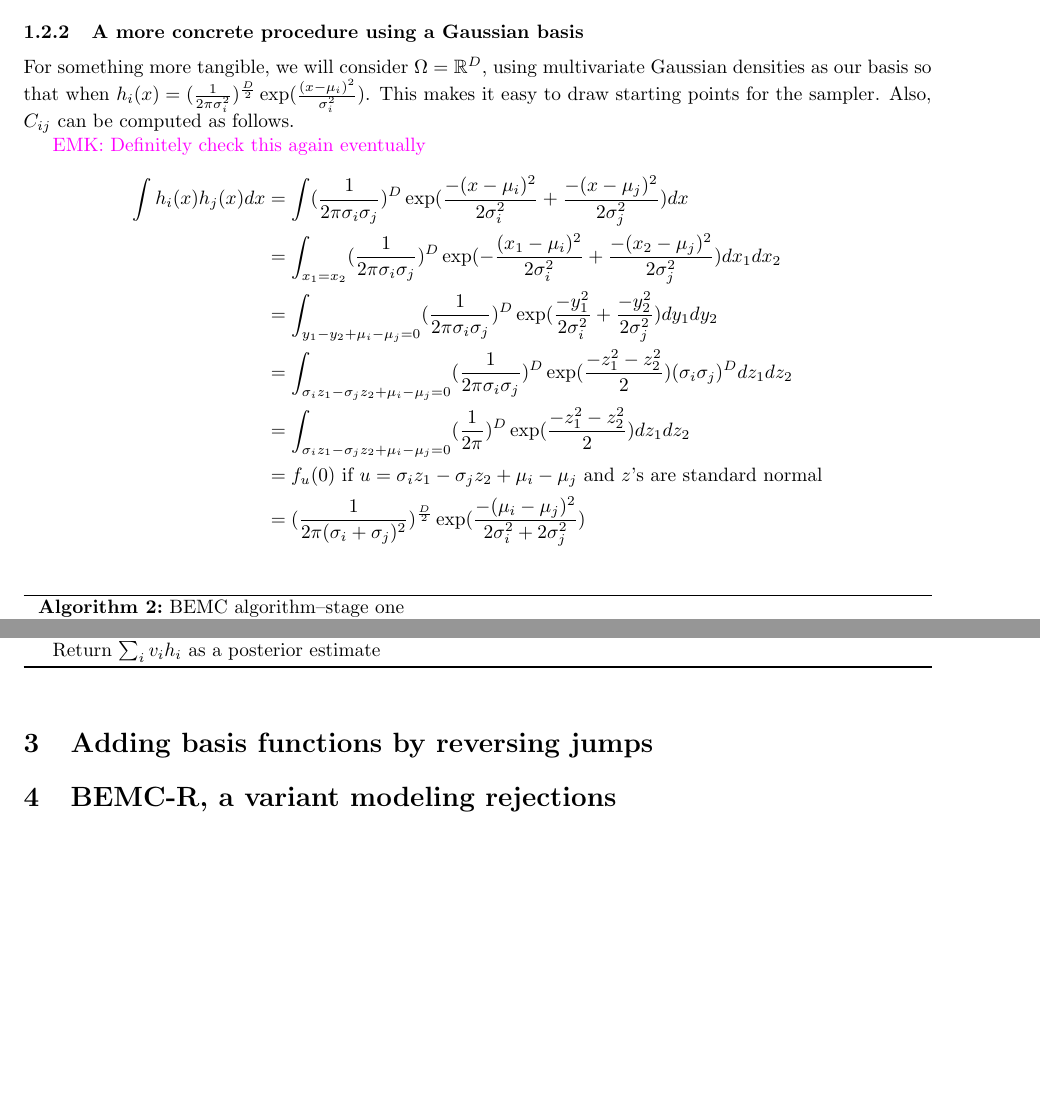
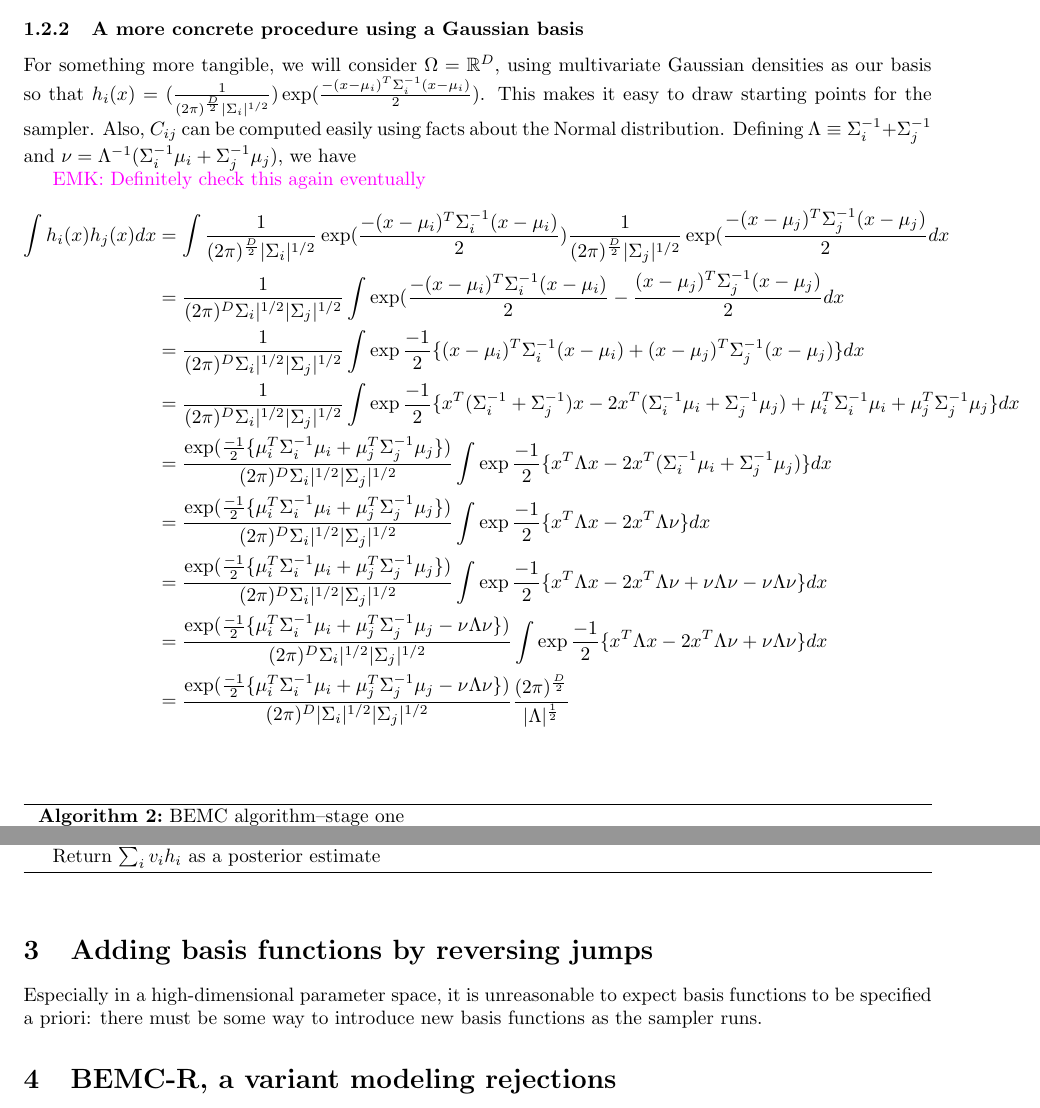
Before and after one commit to ekernf01/BEMC, a LaTeX paper (BEMC/BEMC.tex): two parts of pages 3 and 4 of 8 before the commit and two parts of pages 3 and 4 of 9 after it, joined at a grey line, cut so that both start at the same text, the shorter picture padded with empty space. Compiled offline with pdfLaTeX.

Commit message:
inner prod of normals
Redid integral from scratch.

```diff
--- a/BEMC/BEMC.tex
+++ b/BEMC/BEMC.tex
@@ -128,21 +128,34 @@ Our approximation can only imitate continuous kernels, i.e. situations where $\i
 
 \subsubsection{A more concrete procedure using a Gaussian basis}
 \label{sec: BEMC_concrete}
-For something more tangible, we will consider $\Omega=\mathbb{R}^D$, using multivariate Gaussian densities as our basis so that when $h_i(x)= (\frac{1}{2\pi \sigma_i^2})^{\frac{D}{2}}\exp(\frac{(x-\mu_i)^2}{\sigma_i^2})$. This makes it easy to draw starting points for the sampler. Also, $C_{ij}$ can be computed as follows.
+For something more tangible, we will consider $\Omega=\mathbb{R}^D$, using multivariate Gaussian densities as our basis so that $h_i(x)= (\frac{1}{(2\pi)^{\frac{D}{2}} |\Sigma_i|^{1/2}})\exp(\frac{-(x-\mu_i)^T\Sigma_i^{-1}(x-\mu_i)}{2})$. This makes it easy to draw starting points for the sampler. Also, $C_{ij}$ can be computed easily using facts about the Normal distribution. Defining $\Lambda \equiv \Sigma_i^{-1} + \Sigma_j^{-1}$ and $\nu = \Lambda^{-1} (\Sigma_i^{-1}\mu_i + \Sigma_j^{-1}\mu_j)$, we have
 
 \EMK{Definitely check this again eventually}
 \begin{align*}
-\int h_i(x)h_j(x)dx &=\int (\frac{1}{2\pi \sigma_i\sigma_j})^{D}\exp(\frac{-(x-\mu_i)^2}{2\sigma_i^2}+\frac{-(x-\mu_j)^2}{2\sigma_j^2})dx\\
-&=\int_{x_1=x_2} (\frac{1}{2\pi \sigma_i\sigma_j})^{D}\exp(-\frac{(x_1-\mu_i)^2}{2\sigma_i^2}+\frac{-(x_2-\mu_j)^2}{2\sigma_j^2})dx_1dx_2\\
-&=\int_{y_1-y_2+\mu_i-\mu_j=0} (\frac{1}{2\pi \sigma_i\sigma_j})^{D}\exp(\frac{-y_1^2}{2\sigma_i^2}+\frac{-y_2^2}{2\sigma_j^2})dy_1dy_2\\
-&=\int_{\sigma_iz_1-\sigma_jz_2+\mu_i-\mu_j=0}
- (\frac{1}{2\pi \sigma_i\sigma_j})^{D}
-\exp(\frac{-z_1^2-z_2^2}{2})(\sigma_i\sigma_j)^D dz_1dz_2\\
-&=\int_{\sigma_iz_1-\sigma_jz_2+\mu_i-\mu_j=0}
- (\frac{1}{2\pi })^{D}
-\exp(\frac{-z_1^2-z_2^2}{2}) dz_1dz_2\\
-&=f_u(0) \text{ if } u=\sigma_iz_1-\sigma_jz_2+\mu_i-\mu_j \text{ and $z$'s are standard normal}\\
-&= (\frac{1}{2\pi (\sigma_i+\sigma_j)^2})^{\frac{D}{2}}\exp(\frac{-(\mu_i-\mu_j)^2}{2\sigma_i^2+2\sigma_j^2})
+\int h_i(x)h_j(x)dx
+&= \int \frac{1}{(2\pi)^{\frac{D}{2}} |\Sigma_i|^{1/2}}\exp(\frac{-(x-\mu_i)^T\Sigma_i^{-1}(x-\mu_i)}{2})
+\frac{1}{(2\pi)^{\frac{D}{2}} |\Sigma_j|^{1/2}}\exp(\frac{-(x-\mu_j)^T\Sigma_j^{-1}(x-\mu_j)}{2}dx\\
+&= \frac{1}{(2\pi)^{D}\Sigma_i|^{1/2}|\Sigma_j|^{1/2}}\int \exp(\frac{-(x-\mu_i)^T\Sigma_i^{-1}(x-\mu_i)}{2} - \frac{(x-\mu_j)^T\Sigma_j^{-1}(x-\mu_j)}{2}dx\\
+&= \frac{1}{(2\pi)^{D}\Sigma_i|^{1/2}|\Sigma_j|^{1/2}}
+\int \exp \frac{-1}{2} \{
+(x-\mu_i)^T\Sigma_i^{-1}(x-\mu_i) +
+(x-\mu_j)^T\Sigma_j^{-1}(x-\mu_j) \}dx\\
+&= \frac{1}{(2\pi)^{D}\Sigma_i|^{1/2}|\Sigma_j|^{1/2}}
+\int \exp \frac{-1}{2} \{
+x^T(\Sigma_i^{-1} + \Sigma_j^{-1})x
+- 2x^T(\Sigma_i^{-1}\mu_i + \Sigma_j^{-1}\mu_j)
++ \mu_i^T\Sigma_i^{-1}\mu_i + \mu_j^T\Sigma_j^{-1}\mu_j \}dx\\
+&= \frac{\exp(\frac{-1}{2}\{\mu_i^T\Sigma_i^{-1}\mu_i + \mu_j^T\Sigma_j^{-1}\mu_j\})}{(2\pi)^{D}\Sigma_i|^{1/2}|\Sigma_j|^{1/2}}
+\int \exp \frac{-1}{2} \{
+x^T\Lambda x
+- 2x^T(\Sigma_i^{-1}\mu_i + \Sigma_j^{-1}\mu_j)\}dx\\
+&= \frac{\exp(\frac{-1}{2}\{\mu_i^T\Sigma_i^{-1}\mu_i + \mu_j^T\Sigma_j^{-1}\mu_j\})}{(2\pi)^{D}\Sigma_i|^{1/2}|\Sigma_j|^{1/2}}
+\int \exp \frac{-1}{2} \{x^T\Lambda x - 2x^T\Lambda \nu\}dx\\
+&= \frac{\exp(\frac{-1}{2}\{\mu_i^T\Sigma_i^{-1}\mu_i + \mu_j^T\Sigma_j^{-1}\mu_j\})}{(2\pi)^{D}\Sigma_i|^{1/2}|\Sigma_j|^{1/2}}
+\int \exp \frac{-1}{2} \{x^T\Lambda x - 2x^T\Lambda \nu + \nu \Lambda \nu - \nu \Lambda \nu\}dx\\
+&= \frac{\exp(\frac{-1}{2}\{\mu_i^T\Sigma_i^{-1}\mu_i + \mu_j^T\Sigma_j^{-1}\mu_j- \nu \Lambda \nu\})}{(2\pi)^{D}\Sigma_i|^{1/2}|\Sigma_j|^{1/2}}
+\int \exp \frac{-1}{2} \{x^T\Lambda x - 2x^T\Lambda \nu + \nu \Lambda \nu \}dx\\
+&= \frac{\exp(\frac{-1}{2}\{\mu_i^T\Sigma_i^{-1}\mu_i + \mu_j^T\Sigma_j^{-1}\mu_j- \nu \Lambda \nu\})}{(2\pi)^{D}|\Sigma_i|^{1/2}|\Sigma_j|^{1/2}} \frac{(2\pi)^{\frac{D}{2}}}{|\Lambda|^{\frac{1}{2}}}\\
 \end{align*}
 
 \begin{algorithm}[h]
@@ -217,6 +230,8 @@ Return $\sum_i v_i h_i$ as a posterior estimate\\
 \section{Adding basis functions by reversing jumps}
 \label{sec:reverse_jumps}
 
+Especially in a high-dimensional parameter space, it is unreasonable to expect basis functions to be specified a priori: there must be some way to introduce new basis functions as the sampler runs.
+
 \section{BEMC-R, a variant modeling rejections}
 \label{sec:BEMC-R}
 
```
Also changed, not shown: BEMC/BEMC.pdf, BEMC/BEMC.tex (20 more changed lines), 5 other files.
